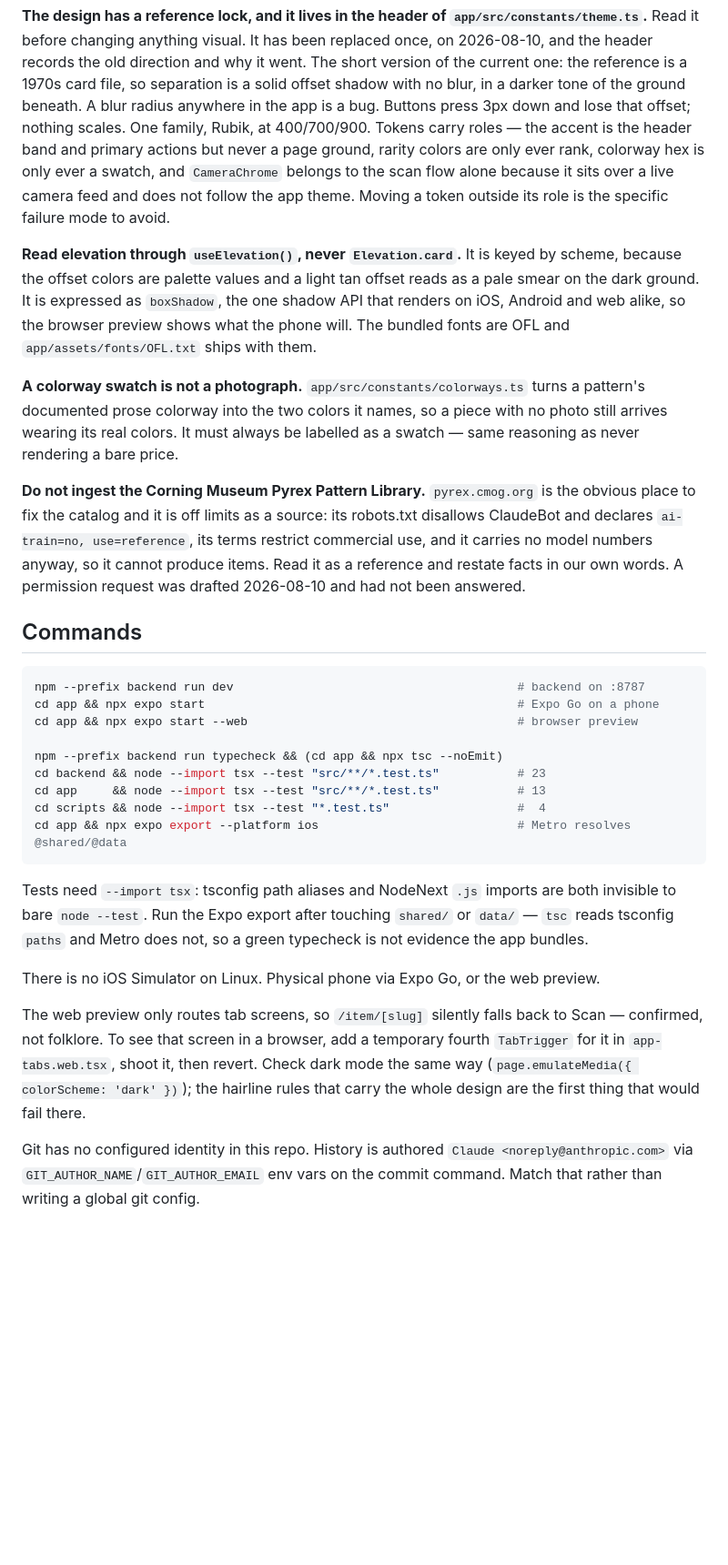
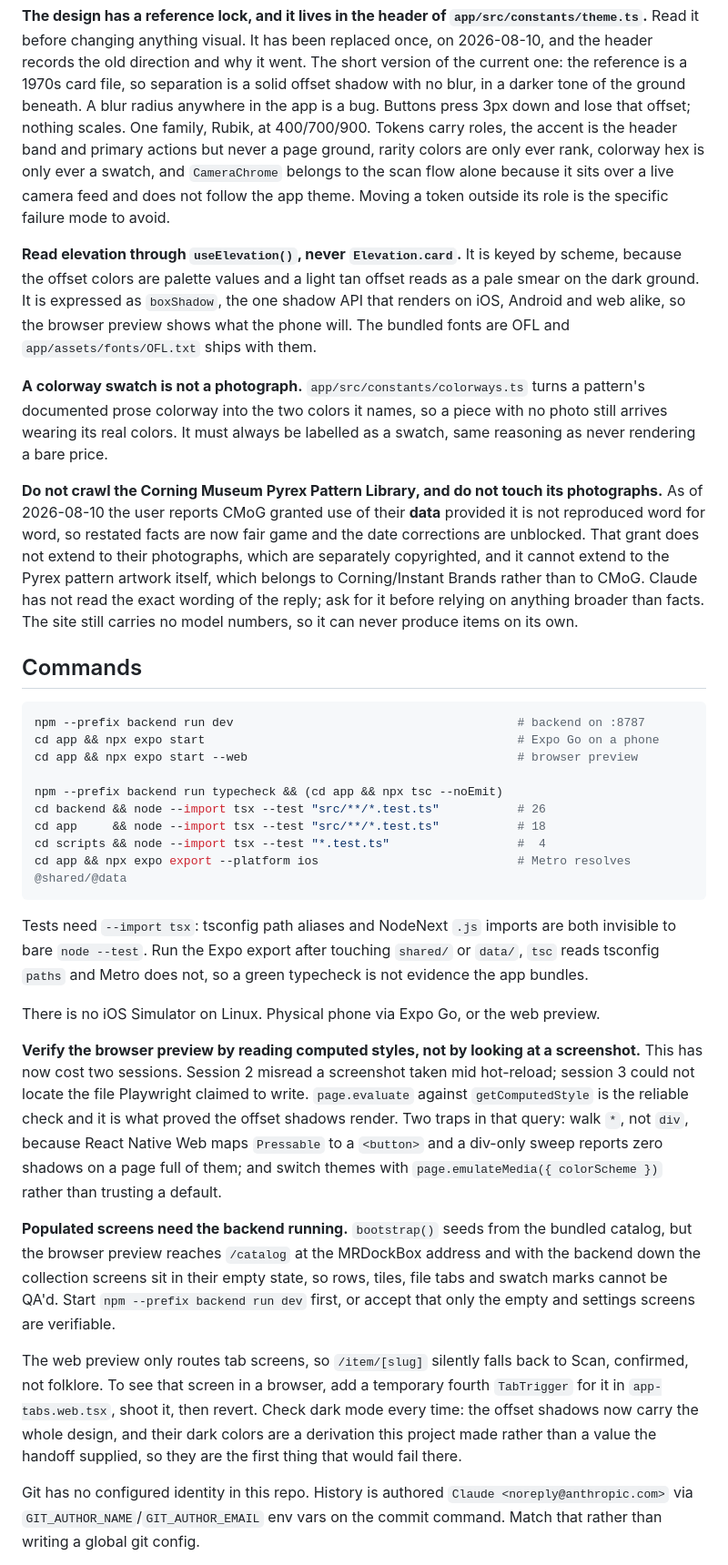
Before and after one commit to Mattressburn/BackStamp, a Markdown page: CLAUDE.md, the part around one of its changes. Shown at 91% size. Rendered like a GitHub page; blank space fills up the shorter version.

````diff
--- a/CLAUDE.md
+++ b/CLAUDE.md
@@ -40,7 +40,7 @@ replaced once, on 2026-08-10, and the header records the old direction and why i
 The short version of the current one: the reference is a 1970s card file, so separation
 is a solid offset shadow with no blur, in a darker tone of the ground beneath. A blur
 radius anywhere in the app is a bug. Buttons press 3px down and lose that offset;
-nothing scales. One family, Rubik, at 400/700/900. Tokens carry roles — the accent is
+nothing scales. One family, Rubik, at 400/700/900. Tokens carry roles, the accent is
 the header band and primary actions but never a page ground, rarity colors are only
 ever rank, colorway hex is only ever a swatch, and `CameraChrome` belongs to the scan
 flow alone because it sits over a live camera feed and does not follow the app theme.
@@ -54,15 +54,17 @@ will. The bundled fonts are OFL and `app/assets/fonts/OFL.txt` ships with them.
 
 **A colorway swatch is not a photograph.** `app/src/constants/colorways.ts` turns a
 pattern's documented prose colorway into the two colors it names, so a piece with no
-photo still arrives wearing its real colors. It must always be labelled as a swatch —
+photo still arrives wearing its real colors. It must always be labelled as a swatch,
 same reasoning as never rendering a bare price.
 
-**Do not ingest the Corning Museum Pyrex Pattern Library.** `pyrex.cmog.org` is the
-obvious place to fix the catalog and it is off limits as a source: its robots.txt
-disallows ClaudeBot and declares `ai-train=no, use=reference`, its terms restrict
-commercial use, and it carries no model numbers anyway, so it cannot produce items.
-Read it as a reference and restate facts in our own words. A permission request was
-drafted 2026-08-10 and had not been answered.
+**Do not crawl the Corning Museum Pyrex Pattern Library, and do not touch its
+photographs.** As of 2026-08-10 the user reports CMoG granted use of their **data**
+provided it is not reproduced word for word, so restated facts are now fair game and the
+date corrections are unblocked. That grant does not extend to their photographs, which
+are separately copyrighted, and it cannot extend to the Pyrex pattern artwork itself,
+which belongs to Corning/Instant Brands rather than to CMoG. Claude has not read the
+exact wording of the reply; ask for it before relying on anything broader than facts.
+The site still carries no model numbers, so it can never produce items on its own.
 
 ## Commands
 
@@ -72,24 +74,39 @@ cd app && npx expo start                                            # Expo Go on
 cd app && npx expo start --web                                      # browser preview
 
 npm --prefix backend run typecheck && (cd app && npx tsc --noEmit)
-cd backend && node --import tsx --test "src/**/*.test.ts"           # 23
-cd app     && node --import tsx --test "src/**/*.test.ts"           # 13
+cd backend && node --import tsx --test "src/**/*.test.ts"           # 26
+cd app     && node --import tsx --test "src/**/*.test.ts"           # 18
 cd scripts && node --import tsx --test "*.test.ts"                  #  4
 cd app && npx expo export --platform ios                            # Metro resolves @shared/@data
 ```
 
 Tests need `--import tsx`: tsconfig path aliases and NodeNext `.js` imports are both
 invisible to bare `node --test`. Run the Expo export after touching `shared/` or
-`data/` — `tsc` reads tsconfig `paths` and Metro does not, so a green typecheck is not
+`data/`, `tsc` reads tsconfig `paths` and Metro does not, so a green typecheck is not
 evidence the app bundles.
 
 There is no iOS Simulator on Linux. Physical phone via Expo Go, or the web preview.
 
-The web preview only routes tab screens, so `/item/[slug]` silently falls back to Scan —
+**Verify the browser preview by reading computed styles, not by looking at a screenshot.**
+This has now cost two sessions. Session 2 misread a screenshot taken mid hot-reload;
+session 3 could not locate the file Playwright claimed to write. `page.evaluate` against
+`getComputedStyle` is the reliable check and it is what proved the offset shadows render.
+Two traps in that query: walk `*`, not `div`, because React Native Web maps `Pressable`
+to a `<button>` and a div-only sweep reports zero shadows on a page full of them; and
+switch themes with `page.emulateMedia({ colorScheme })` rather than trusting a default.
+
+**Populated screens need the backend running.** `bootstrap()` seeds from the bundled
+catalog, but the browser preview reaches `/catalog` at the MRDockBox address and with the
+backend down the collection screens sit in their empty state, so rows, tiles, file tabs
+and swatch marks cannot be QA'd. Start `npm --prefix backend run dev` first, or accept
+that only the empty and settings screens are verifiable.
+
+The web preview only routes tab screens, so `/item/[slug]` silently falls back to Scan,
 confirmed, not folklore. To see that screen in a browser, add a temporary fourth
-`TabTrigger` for it in `app-tabs.web.tsx`, shoot it, then revert. Check dark mode the
-same way (`page.emulateMedia({ colorScheme: 'dark' })`); the hairline rules that carry
-the whole design are the first thing that would fail there.
+`TabTrigger` for it in `app-tabs.web.tsx`, shoot it, then revert. Check dark mode every
+time: the offset shadows now carry the whole design, and their dark colors are a
+derivation this project made rather than a value the handoff supplied, so they are the
+first thing that would fail there.
 
 Git has no configured identity in this repo. History is authored `Claude
 <noreply@anthropic.com>` via `GIT_AUTHOR_NAME`/`GIT_AUTHOR_EMAIL` env vars on the commit
````
Also changed, not shown: other parts of CLAUDE.md (+2 -2 lines), AGENTS.md (+24 -20 lines), README.md (+20 -20 lines).
